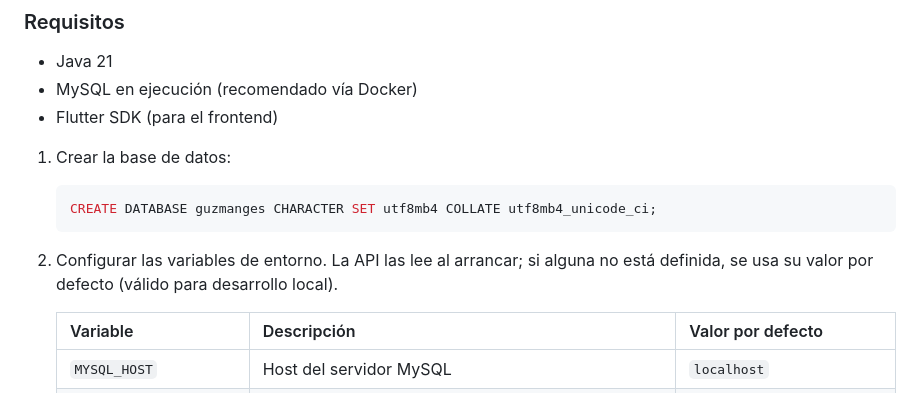
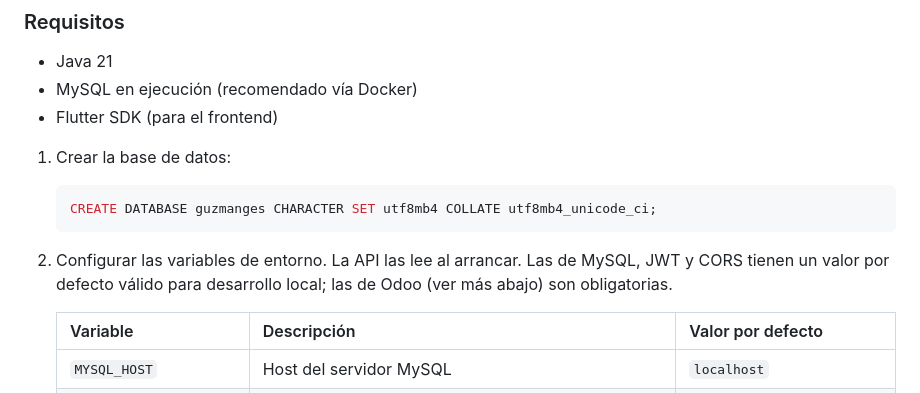
Before and after one commit to Iago-3004/guzmanges-proyecto, a Markdown page: README.md, the part around one of its changes. Rendered like a GitHub page.

````diff
--- a/README.md
+++ b/README.md
@@ -86,8 +104,9 @@ api/src/main/java/com/guzmanges/api/
    CREATE DATABASE guzmanges CHARACTER SET utf8mb4 COLLATE utf8mb4_unicode_ci;
    ```
 
-2. Configurar las variables de entorno. La API las lee al arrancar; si alguna no
-   está definida, se usa su valor por defecto (válido para desarrollo local).
+2. Configurar las variables de entorno. La API las lee al arrancar. Las de MySQL,
+   JWT y CORS tienen un valor por defecto válido para desarrollo local; las de Odoo
+   (ver más abajo) son obligatorias.
 
    | Variable | Descripción | Valor por defecto |
    |---|---|---|
````
Also changed, not shown: other parts of README.md (+37 -2 lines).
